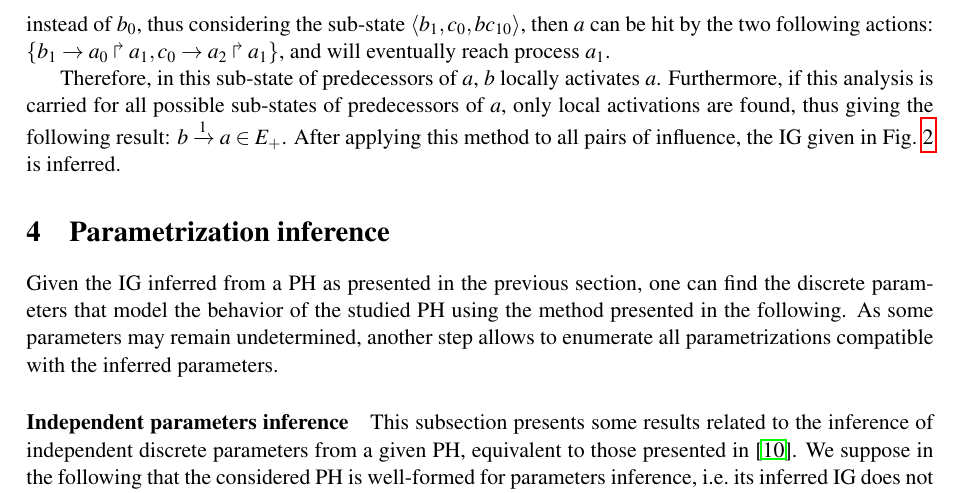
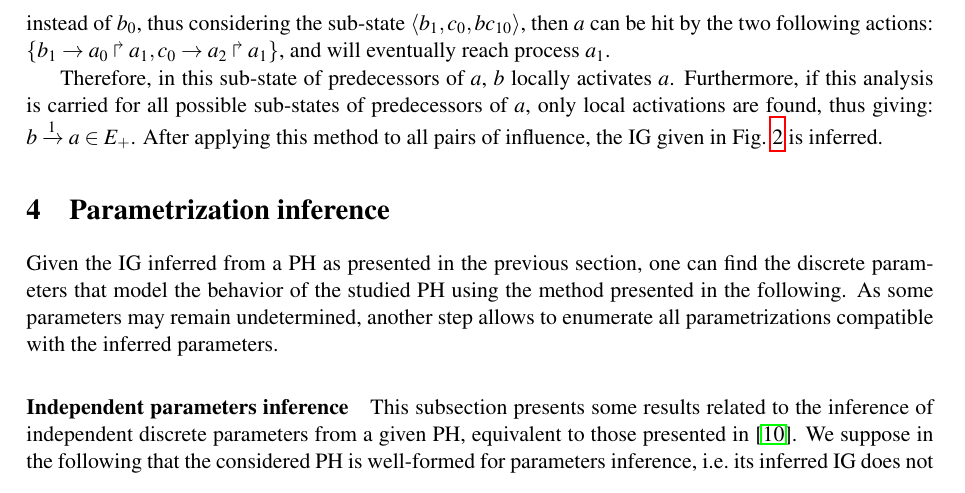
Before and after one commit to MFolschette/movep2012, a LaTeX document (main.tex, which reads parts/infer-ig.tex): part of page 5 of 7, cut so that both start at the same text. Compiled offline with pdfLaTeX.

Commit message:
minor change in example

```diff
--- a/parts/infer-ig.tex
+++ b/parts/infer-ig.tex
@@ -35,6 +35,6 @@ and will eventually reach process $a_1$.
 
 Therefore, in this sub-state of predecessors of $a$, $b$ locally activates $a$.
 Furthermore, if this analysis is carried for all possible sub-states of predecessors of $a$, only local activations are found,
-thus giving the following result: $b \xrightarrow{1} a \in E_+$.
+thus giving: $b \xrightarrow{1} a \in E_+$.
 After applying this method to all pairs of influence, the IG given in \pref{fig:runningBRN} is inferred.
 \end{example*}
```
